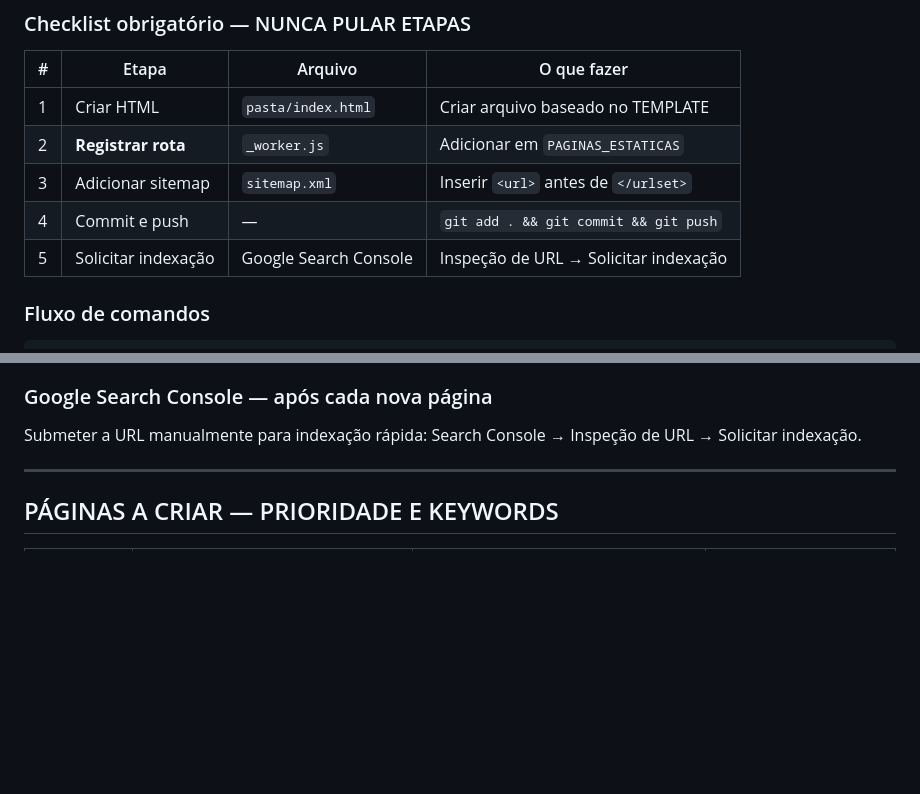
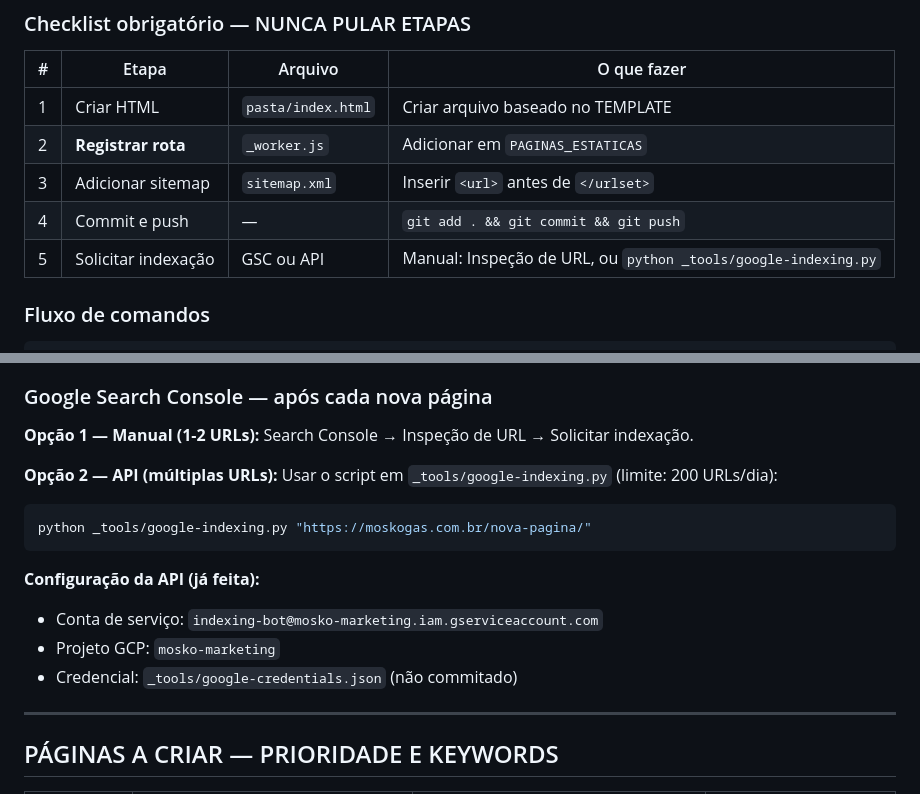
Before and after one commit to luismosko/moskogas-static, a Markdown page: INSTRUCOES-PROJETO.md, 2 parts joined by grey strips. Rendered like a GitHub page; blank space fills up the shorter version.

Commit message:
docs: Atualiza INSTRUCOES com opção de indexação via API

````diff
--- a/INSTRUCOES-PROJETO.md
+++ b/INSTRUCOES-PROJETO.md
@@ -102,7 +102,7 @@ moskogas-static/
 | 2 | **Registrar rota** | `_worker.js` | Adicionar em `PAGINAS_ESTATICAS` |
 | 3 | Adicionar sitemap | `sitemap.xml` | Inserir `<url>` antes de `</urlset>` |
 | 4 | Commit e push | — | `git add . && git commit && git push` |
-| 5 | Solicitar indexação | Google Search Console | Inspeção de URL → Solicitar indexação |
+| 5 | Solicitar indexação | GSC ou API | Manual: Inspeção de URL, ou `python _tools/google-indexing.py` |
 
 ### Fluxo de comandos
 
@@ -320,7 +320,20 @@ Uma única H1 por página. O `<span>` fica em `color: #7EC8FF` (azul claro no fu
 Carandá Bosque, Giocondo Orsi, Estrela Dalva, Autonomista, Vila Rica, Santa Fé, Centro, Jardim dos Estados, Vila Margarida, Novos Estados, Mata do Jacinto, Vila Nascente, Nova Lima, Jardim Presidente, Columbia, Chácara Cachoeira, Monte Castelo, São Francisco, Universitário
 
 ### Google Search Console — após cada nova página
-Submeter a URL manualmente para indexação rápida: Search Console → Inspeção de URL → Solicitar indexação.
+
+**Opção 1 — Manual (1-2 URLs):**
+Search Console → Inspeção de URL → Solicitar indexação.
+
+**Opção 2 — API (múltiplas URLs):**
+Usar o script em `_tools/google-indexing.py` (limite: 200 URLs/dia):
+```bash
+python _tools/google-indexing.py "https://moskogas.com.br/nova-pagina/"
+```
+
+**Configuração da API (já feita):**
+- Conta de serviço: `indexing-bot@mosko-marketing.iam.gserviceaccount.com`
+- Projeto GCP: `mosko-marketing`
+- Credencial: `_tools/google-credentials.json` (não commitado)
 
 ---
 
````
